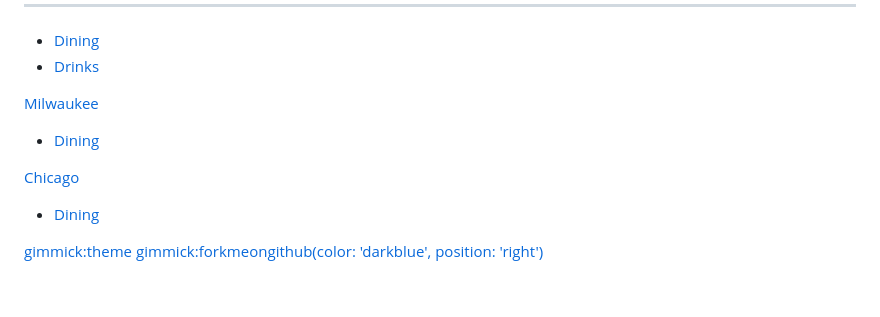
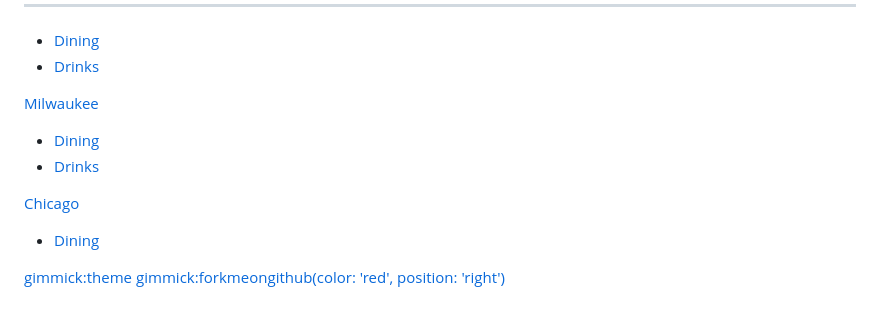
Before and after one commit to pyro2927/City-Review, a Markdown page: navigation.md, the part around the change. Drawn GitHub-style.

```diff
--- a/navigation.md
+++ b/navigation.md
@@ -11,10 +11,11 @@
 [Milwaukee]()
 
   * [Dining](mke/dining.md)
+  * [Drinks](mke/drinks.md)
 
 [Chicago]()
 
   * [Dining](chi/dining.md)
 
 [gimmick:theme](spacelab)
-[gimmick:forkmeongithub(color: 'darkblue', position: 'right')](http://www.github.com/pyro2927/City-Review)
+[gimmick:forkmeongithub(color: 'red', position: 'right')](http://www.github.com/pyro2927/City-Review)
```
Also changed, not shown: mke/dining.md (+5 -0 lines), mke/drinks.md (added, +8 -0 lines), mke/img/ajbombers.png (added), mke/img/ogbh.jpg (added).
